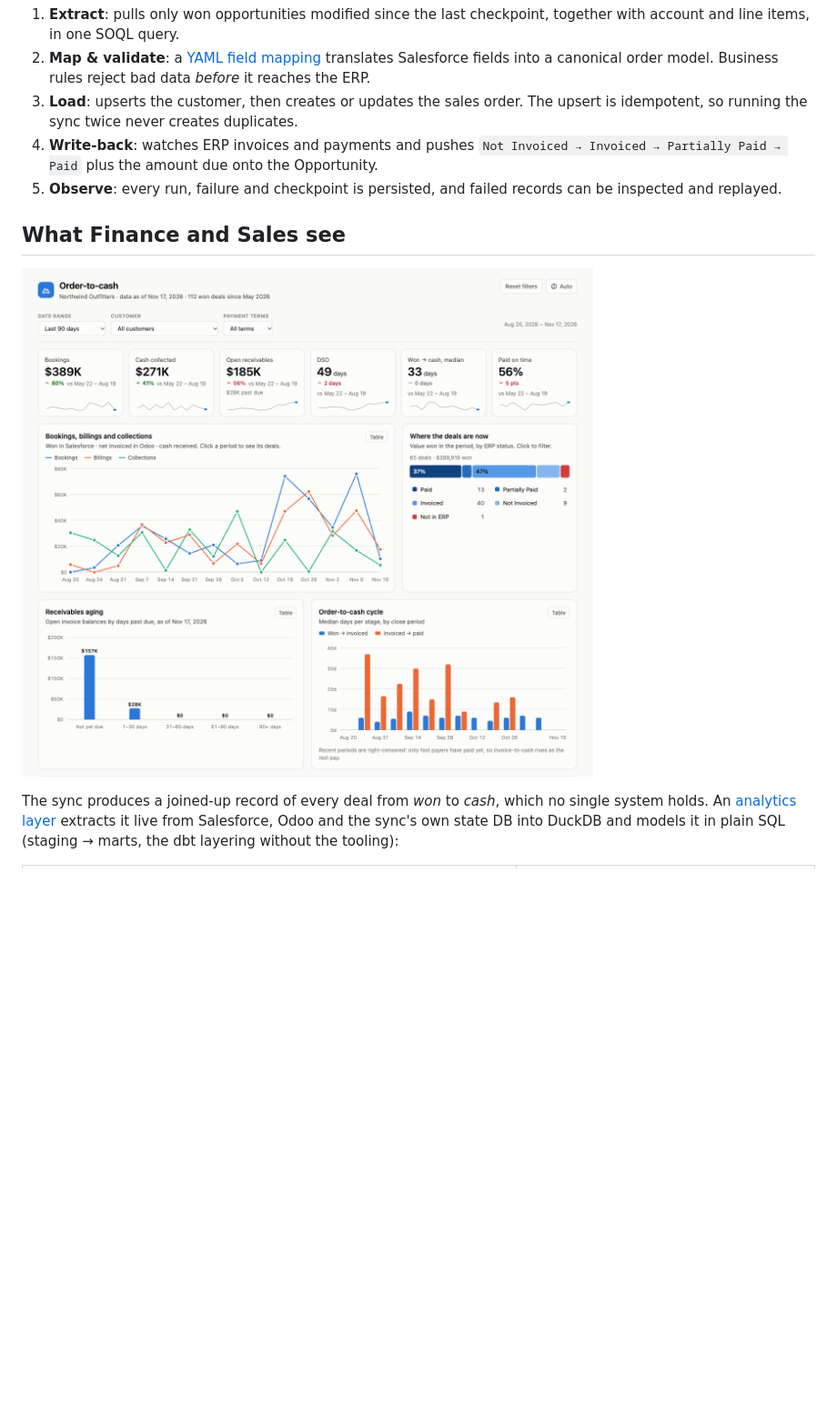
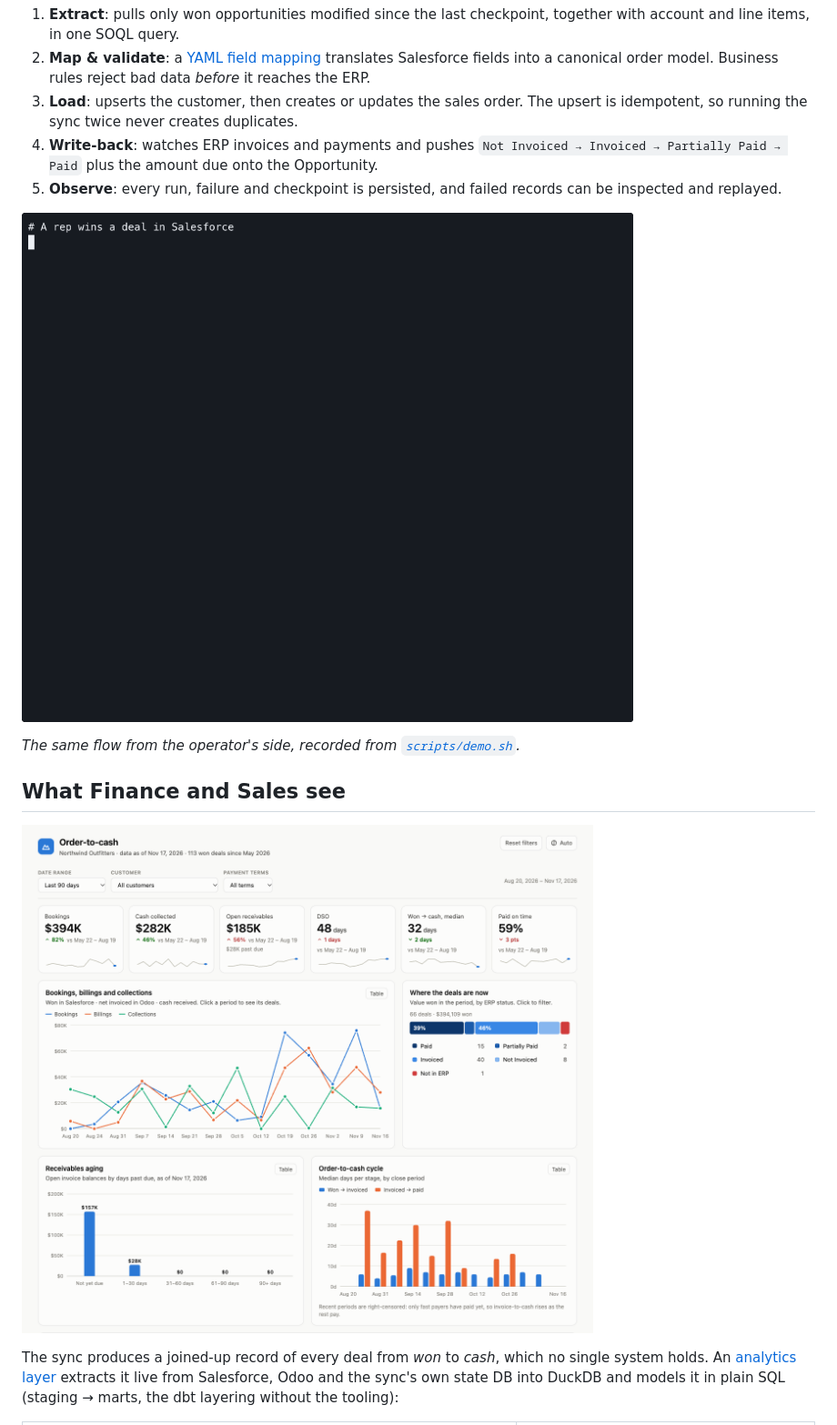
Before and after one commit to janpaulreckling/order-to-cash-sync, a Markdown page: README.md, the part around one of its changes. Shown at 91% size. Rendered like a GitHub page; pictures changed too: docs/img/dashboard.png, docs/img/demo.gif; blank space fills up the shorter version.

```diff
--- a/README.md
+++ b/README.md
@@ -44,6 +57,10 @@ flowchart LR
 4. **Write-back**: watches ERP invoices and payments and pushes `Not Invoiced → Invoiced → Partially Paid → Paid` plus the amount due onto the Opportunity.
 5. **Observe**: every run, failure and checkpoint is persisted, and failed records can be inspected and replayed.
 
+![One sync run in the terminal: a won deal becomes an ERP order, its status is written back, and bad records wait in the dead-letter queue](docs/img/demo.gif)
+
+*The same flow from the operator's side, recorded from [`scripts/demo.sh`](scripts/demo.sh).*
+
 ## What Finance and Sales see
 
 ![Order-to-cash dashboard](docs/img/dashboard.png)
```
Also changed, not shown: other parts of README.md (+38 -9 lines), docs/img/social-preview.png (added), docs/img/ui_flow.gif (added), 15 other files.
